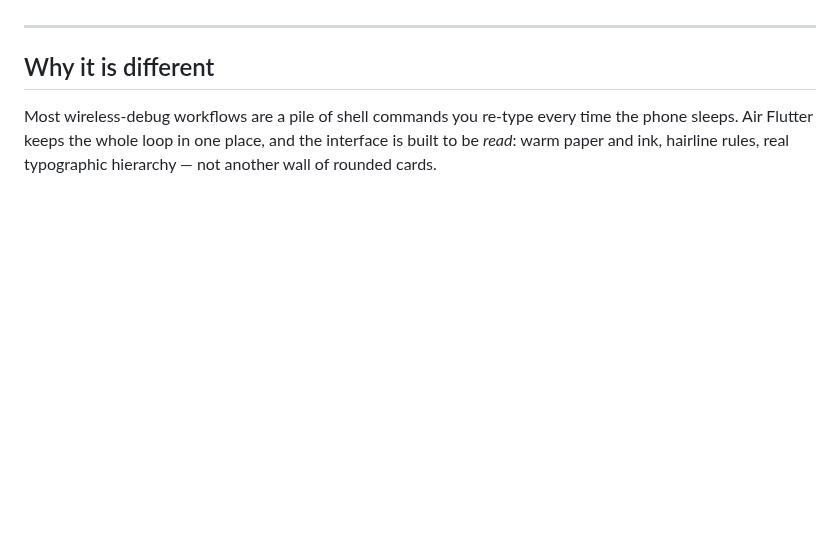
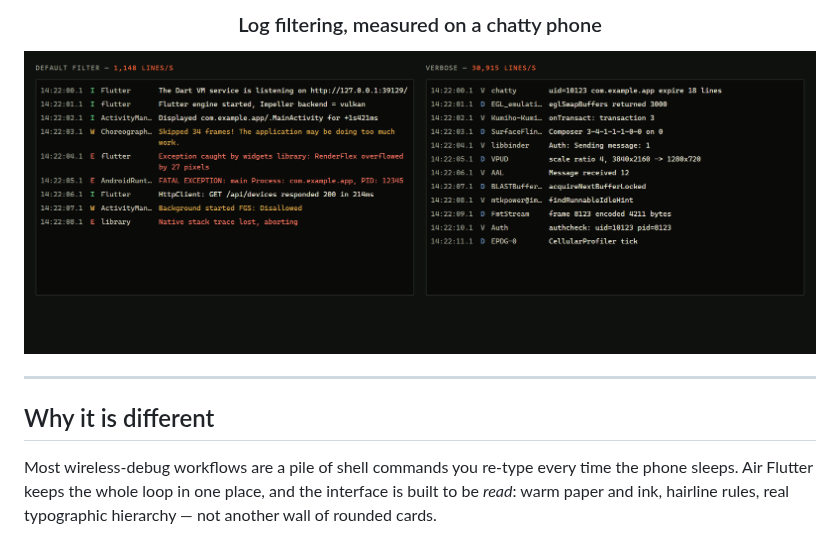
Before and after one commit to ahmedshaban-blip/air-flutter, a Markdown page: README.md, the part around one of its changes. Drawn GitHub-style; pictures changed too: screenshots/03-log-filter.png (added); blank space fills up the shorter version.

```diff
--- a/README.md
+++ b/README.md
@@ -43,3 +58,8 @@ No pairing codes. No scrcpy setup. No "where is adb again?".
+### Log filtering, measured on a chatty phone
+
+<img src="screenshots/03-log-filter.png" alt="Default filter vs verbose" width="820"/>
+
+</div>
 
 ---
 
```
Also changed, not shown: other parts of README.md (+15 -0 lines), screenshots/01-panel.png (added), screenshots/02-sidebar-and-log.png (added), 3 other files.
